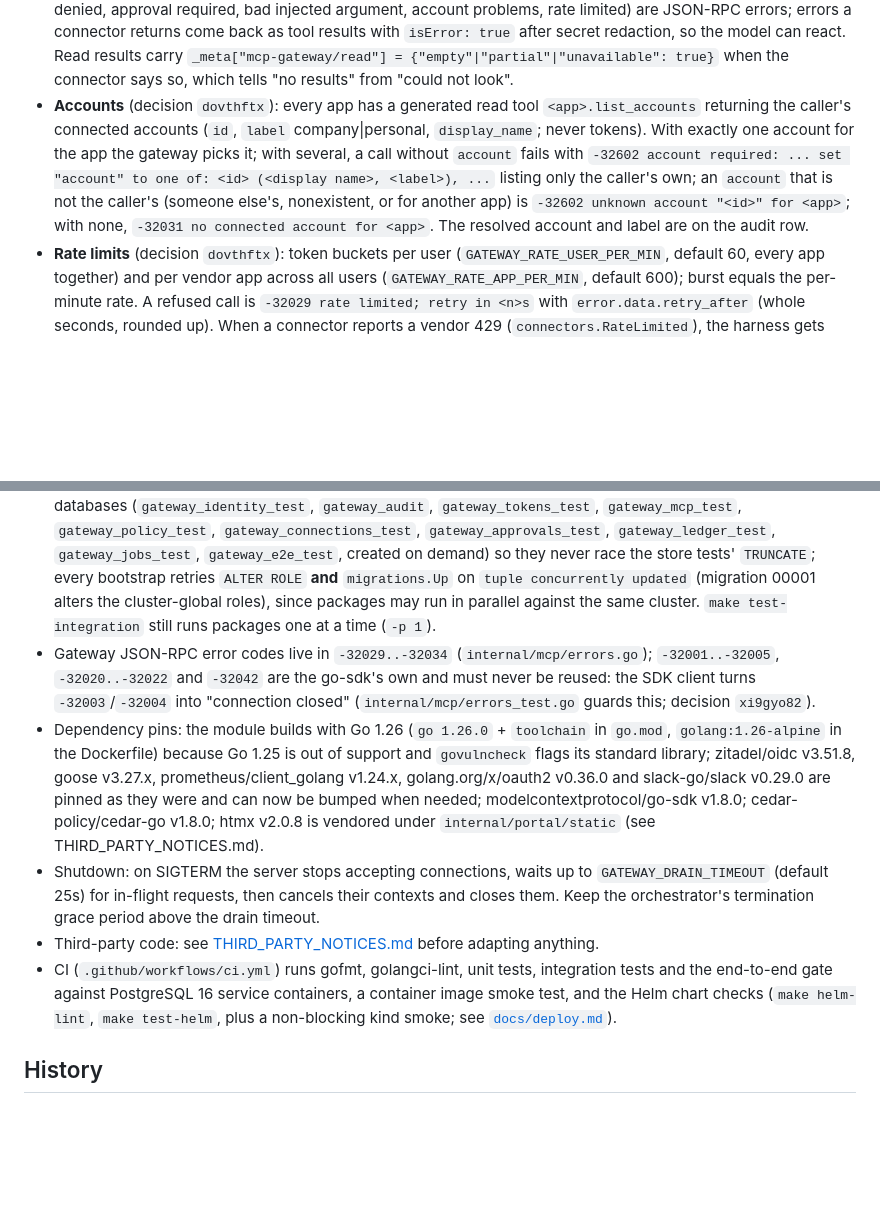
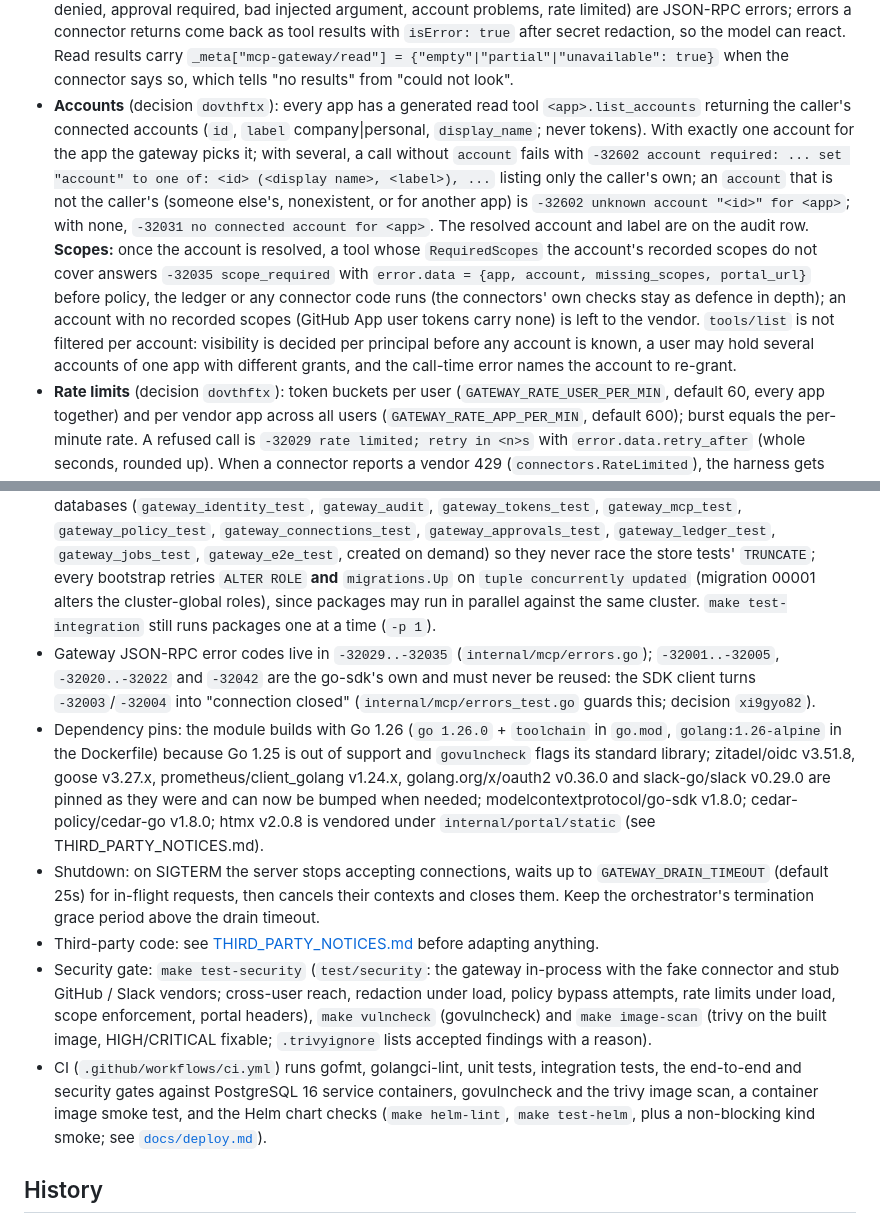
Before and after one commit to huynle/mcp-gateway, a Markdown page: README.md, 2 parts joined by grey strips. Drawn GitHub-style; blank space fills up the shorter version.

Commit message:
📝 docs: -32035 scope_required, the scope stage and the security gate in README and conformance

```diff
--- a/README.md
+++ b/README.md
@@ -137,7 +137,7 @@ What a harness sees:
 - **401 without a token**, with `WWW-Authenticate: Bearer realm="mcp-gateway", resource_metadata="<GATEWAY_BASE_URL>/.well-known/oauth-protected-resource"` (RFC 9728) so OAuth-capable harnesses discover sign-in (see [MCP OAuth sign-in](#mcp-oauth-sign-in)). A rejected token adds `error="invalid_token"` and the reason; the per-IP failure budget gives `429` + `Retry-After`.
 - **`tools/list`** returns only the tools the compiled policy lists for the user and token (the user's roles and restrictions, narrowed by the token's allow-list and read-only flag; see [Policy](#policy)). A fresh deployment lists nothing until an admin grants tools to a role. Every tool's schema gains two optional string properties the gateway owns: `account` (which connected account to use when the user has several; decision `dovthftx`) and `approval_id` (retry a call after an approval; decision `s0p05diu`). They are stripped before the connector sees the arguments. The list is marked `cacheScope: private`.
 - **`tools/call`** of a hidden or nonexistent tool returns the same JSON-RPC error (`-32602`, `unknown tool "<name>"`), byte for byte. A call policy denies is `-32030 denied by policy`; one that needs an approval is `-32032 approval required` (the approvals task adds the approval flow behind that answer). Pipeline failures (not found, denied, approval required, bad injected argument, account problems, rate limited) are JSON-RPC errors; errors a connector returns come back as tool results with `isError: true` after secret redaction, so the model can react. Read results carry `_meta["mcp-gateway/read"] = {"empty"|"partial"|"unavailable": true}` when the connector says so, which tells "no results" from "could not look".
-- **Accounts** (decision `dovthftx`): every app has a generated read tool `<app>.list_accounts` returning the caller's connected accounts (`id`, `label` company|personal, `display_name`; never tokens). With exactly one account for the app the gateway picks it; with several, a call without `account` fails with `-32602 account required: ... set "account" to one of: <id> (<display name>, <label>), ...` listing only the caller's own; an `account` that is not the caller's (someone else's, nonexistent, or for another app) is `-32602 unknown account "<id>" for <app>`; with none, `-32031 no connected account for <app>`. The resolved account and label are on the audit row.
+- **Accounts** (decision `dovthftx`): every app has a generated read tool `<app>.list_accounts` returning the caller's connected accounts (`id`, `label` company|personal, `display_name`; never tokens). With exactly one account for the app the gateway picks it; with several, a call without `account` fails with `-32602 account required: ... set "account" to one of: <id> (<display name>, <label>), ...` listing only the caller's own; an `account` that is not the caller's (someone else's, nonexistent, or for another app) is `-32602 unknown account "<id>" for <app>`; with none, `-32031 no connected account for <app>`. The resolved account and label are on the audit row. **Scopes:** once the account is resolved, a tool whose `RequiredScopes` the account's recorded scopes do not cover answers `-32035 scope_required` with `error.data = {app, account, missing_scopes, portal_url}` before policy, the ledger or any connector code runs (the connectors' own checks stay as defence in depth); an account with no recorded scopes (GitHub App user tokens carry none) is left to the vendor. `tools/list` is not filtered per account: visibility is decided per principal before any account is known, a user may hold several accounts of one app with different grants, and the call-time error names the account to re-grant.
 - **Rate limits** (decision `dovthftx`): token buckets per user (`GATEWAY_RATE_USER_PER_MIN`, default 60, every app together) and per vendor app across all users (`GATEWAY_RATE_APP_PER_MIN`, default 600); burst equals the per-minute rate. A refused call is `-32029 rate limited; retry in <n>s` with `error.data.retry_after` (whole seconds, rounded up). When a connector reports a vendor 429 (`connectors.RateLimited`), the harness gets `-32029 <app> is rate limiting this gateway; retry in <n>s` with the vendor's `Retry-After`, that app is paused for everyone until then, and `vendor_rate_limited_total{app}` is incremented.
 - Request bodies above `GATEWAY_MCP_MAX_BODY` (default 1 MiB) get `413`.
 - Every call is one `tool_call` audit event (`/activity`): tool, user, token, resource identity from the connector's hook, decision (allow / confirm / deny / hidden), policy version, outcome, latency, request ID, a short error class, never arguments or results.
@@ -300,11 +300,12 @@ Each `internal/*` package has a `doc.go` stating what it owns and which design s
 - Expected-failure assertions against PostgreSQL (an RLS violation, a bad enum) must run in their own `WithUser` transaction: PostgreSQL aborts the transaction on the first error.
 - Lookups that precede user resolution (identity by issuer+subject, session by hash, just-in-time user creation, admin actions) run through `store.WithJobs`; self-service reads run through `store.WithUser`. Package-level helpers for these live in `internal/store/repo_identity_lookup.go`.
 - The identity, audit, tokens, mcp, policy, connections, approvals, ledger, jobs and e2e tests use their own databases (`gateway_identity_test`, `gateway_audit`, `gateway_tokens_test`, `gateway_mcp_test`, `gateway_policy_test`, `gateway_connections_test`, `gateway_approvals_test`, `gateway_ledger_test`, `gateway_jobs_test`, `gateway_e2e_test`, created on demand) so they never race the store tests' `TRUNCATE`; every bootstrap retries `ALTER ROLE` **and** `migrations.Up` on `tuple concurrently updated` (migration 00001 alters the cluster-global roles), since packages may run in parallel against the same cluster. `make test-integration` still runs packages one at a time (`-p 1`).
-- Gateway JSON-RPC error codes live in `-32029..-32034` (`internal/mcp/errors.go`); `-32001..-32005`, `-32020..-32022` and `-32042` are the go-sdk's own and must never be reused: the SDK client turns `-32003`/`-32004` into "connection closed" (`internal/mcp/errors_test.go` guards this; decision `xi9gyo82`).
+- Gateway JSON-RPC error codes live in `-32029..-32035` (`internal/mcp/errors.go`); `-32001..-32005`, `-32020..-32022` and `-32042` are the go-sdk's own and must never be reused: the SDK client turns `-32003`/`-32004` into "connection closed" (`internal/mcp/errors_test.go` guards this; decision `xi9gyo82`).
 - Dependency pins: the module builds with Go 1.26 (`go 1.26.0` + `toolchain` in `go.mod`, `golang:1.26-alpine` in the Dockerfile) because Go 1.25 is out of support and `govulncheck` flags its standard library; zitadel/oidc v3.51.8, goose v3.27.x, prometheus/client_golang v1.24.x, golang.org/x/oauth2 v0.36.0 and slack-go/slack v0.29.0 are pinned as they were and can now be bumped when needed; modelcontextprotocol/go-sdk v1.8.0; cedar-policy/cedar-go v1.8.0; htmx v2.0.8 is vendored under `internal/portal/static` (see THIRD_PARTY_NOTICES.md).
 - Shutdown: on SIGTERM the server stops accepting connections, waits up to `GATEWAY_DRAIN_TIMEOUT` (default 25s) for in-flight requests, then cancels their contexts and closes them. Keep the orchestrator's termination grace period above the drain timeout.
 - Third-party code: see [THIRD_PARTY_NOTICES.md](THIRD_PARTY_NOTICES.md) before adapting anything.
-- CI (`.github/workflows/ci.yml`) runs gofmt, golangci-lint, unit tests, integration tests and the end-to-end gate against PostgreSQL 16 service containers, a container image smoke test, and the Helm chart checks (`make helm-lint`, `make test-helm`, plus a non-blocking kind smoke; see [`docs/deploy.md`](docs/deploy.md)).
+- Security gate: `make test-security` (`test/security`: the gateway in-process with the fake connector and stub GitHub / Slack vendors; cross-user reach, redaction under load, policy bypass attempts, rate limits under load, scope enforcement, portal headers), `make vulncheck` (govulncheck) and `make image-scan` (trivy on the built image, HIGH/CRITICAL fixable; `.trivyignore` lists accepted findings with a reason).
+- CI (`.github/workflows/ci.yml`) runs gofmt, golangci-lint, unit tests, integration tests, the end-to-end and security gates against PostgreSQL 16 service containers, govulncheck and the trivy image scan, a container image smoke test, and the Helm chart checks (`make helm-lint`, `make test-helm`, plus a non-blocking kind smoke; see [`docs/deploy.md`](docs/deploy.md)).
 
 ## History
 
```
Also changed, not shown: other parts of README.md (+1 -1 lines), docs/conformance.md (+1 -1 lines).
